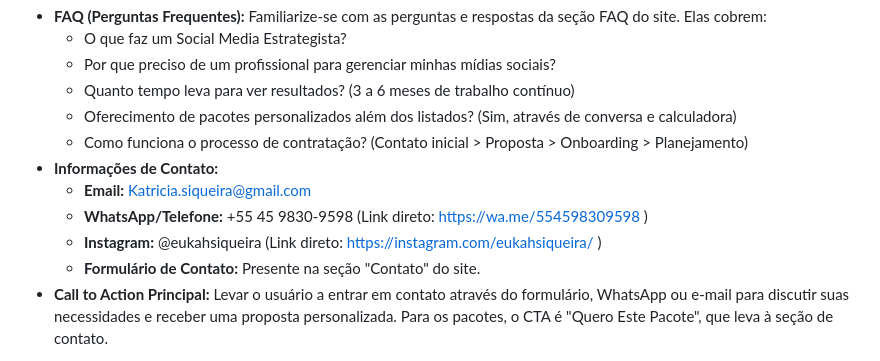
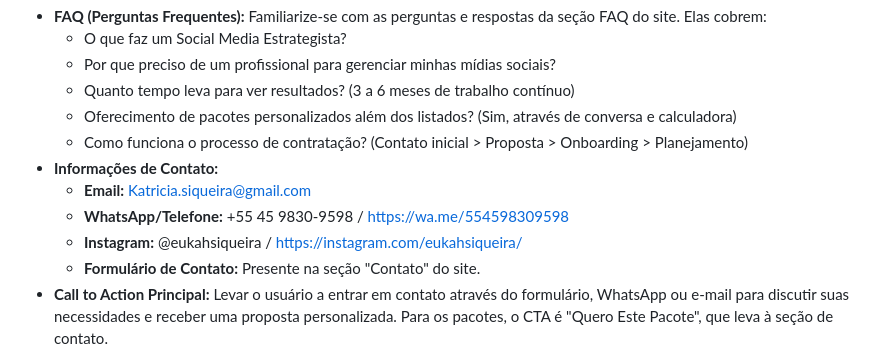
Before and after one commit to KahSiqueira/Site, a Markdown page: md/instrucao-kasi.md, the part around the change. Rendered like a GitHub page.

```diff
--- a/md/instrucao-kasi.md
+++ b/md/instrucao-kasi.md
@@ -91,8 +91,8 @@ Você deve ter conhecimento profundo sobre cada serviço. Baseie-se nas descriç
   * Como funciona o processo de contratação? (Contato inicial \> Proposta \> Onboarding \> Planejamento)
 * **Informações de Contato:**
   * **Email:** Katricia.siqueira@gmail.com
-  * **WhatsApp/Telefone:** \+55 45 9830-9598 (Link direto: https://wa.me/554598309598 )
-  * **Instagram:** @eukahsiqueira (Link direto: https://instagram.com/eukahsiqueira/ )
+  * **WhatsApp/Telefone:** +55 45 9830-9598 / https://wa.me/554598309598
+  * **Instagram:** @eukahsiqueira / https://instagram.com/eukahsiqueira/
   * **Formulário de Contato:** Presente na seção "Contato" do site.
 * **Call to Action Principal:** Levar o usuário a entrar em contato através do formulário, WhatsApp ou e-mail para discutir suas necessidades e receber uma proposta personalizada. Para os pacotes, o CTA é "Quero Este Pacote", que leva à seção de contato.
 
```
